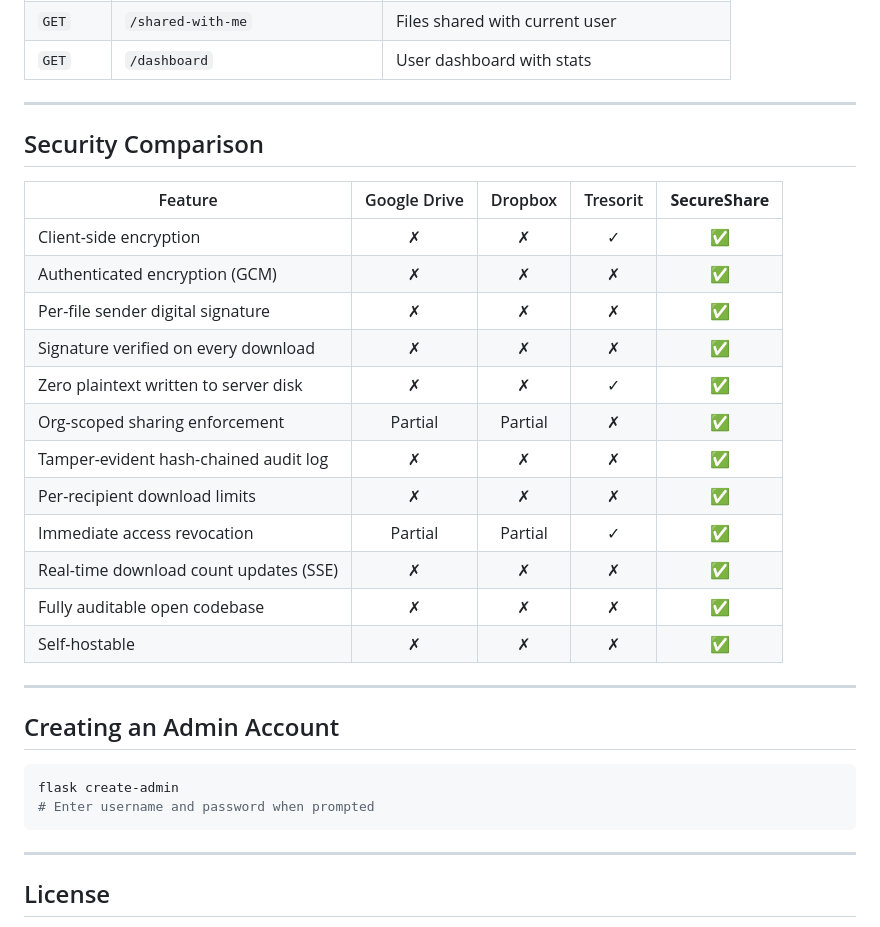
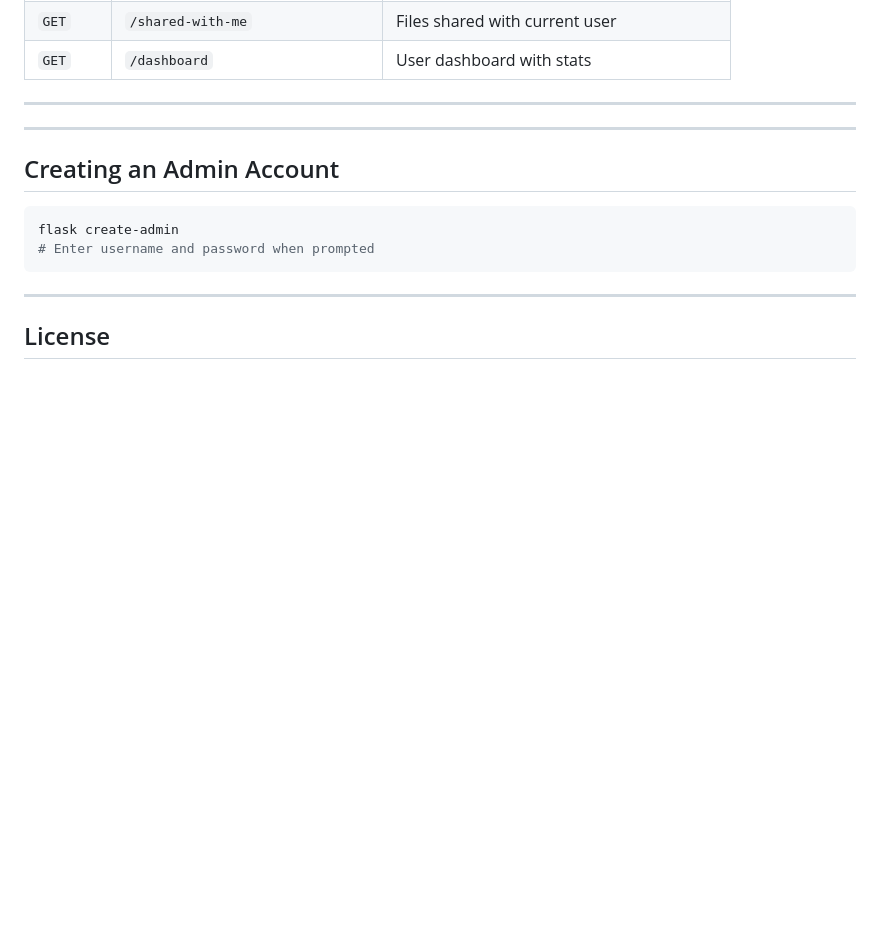
Before and after one commit to hemchudesh12/SecureShare, a Markdown page: README.md, the part around the change. GitHub-like rendering; blank space fills up the shorter version.

Commit message:
Remove security comparison section from README
Removed the security comparison table for SecureShare.

```diff
--- a/README.md
+++ b/README.md
@@ -314,22 +314,7 @@ Recipient downloads a file
 
 ---
 
-## Security Comparison
 
-| Feature | Google Drive | Dropbox | Tresorit | **SecureShare** |
-|---|:---:|:---:|:---:|:---:|
-| Client-side encryption | ✗ | ✗ | ✓ | ✅ |
-| Authenticated encryption (GCM) | ✗ | ✗ | ✗ | ✅ |
-| Per-file sender digital signature | ✗ | ✗ | ✗ | ✅ |
-| Signature verified on every download | ✗ | ✗ | ✗ | ✅ |
-| Zero plaintext written to server disk | ✗ | ✗ | ✓ | ✅ |
-| Org-scoped sharing enforcement | Partial | Partial | ✗ | ✅ |
-| Tamper-evident hash-chained audit log | ✗ | ✗ | ✗ | ✅ |
-| Per-recipient download limits | ✗ | ✗ | ✗ | ✅ |
-| Immediate access revocation | Partial | Partial | ✓ | ✅ |
-| Real-time download count updates (SSE) | ✗ | ✗ | ✗ | ✅ |
-| Fully auditable open codebase | ✗ | ✗ | ✗ | ✅ |
-| Self-hostable | ✗ | ✗ | ✗ | ✅ |
 
 ---
 
```
